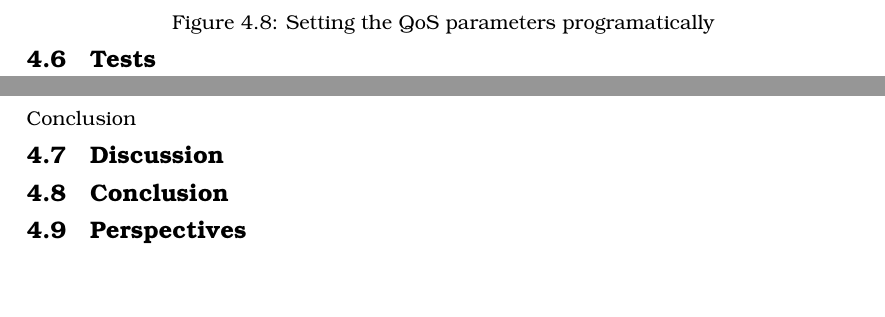
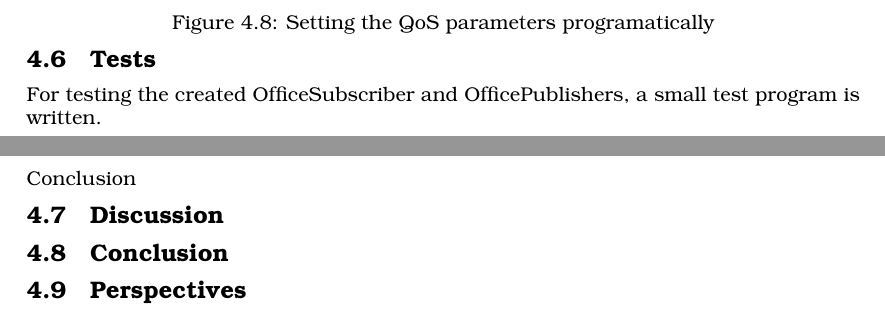
Before and after one commit to GufCab/ITONK_Project, a LaTeX document (02_DDS/Report/Main.tex, which reads 02_DDS/Report/Parts/Prototyping.tex): two parts of pages 15 and 16 of 16, joined at a grey line, cut so that both start at the same text, the shorter picture padded with empty space. Compiled offline with pdfLaTeX.

Commit message:
Begun Tests

```diff
--- a/02_DDS/Report/Parts/Prototyping.tex
+++ b/02_DDS/Report/Parts/Prototyping.tex
@@ -139,3 +139,4 @@ As seen on the following figure, a default QoS object is created and the custom
 \end{center}
 
 \section{Tests}
+For testing the created OfficeSubscriber and OfficePublishers, a small test program is written.
```
